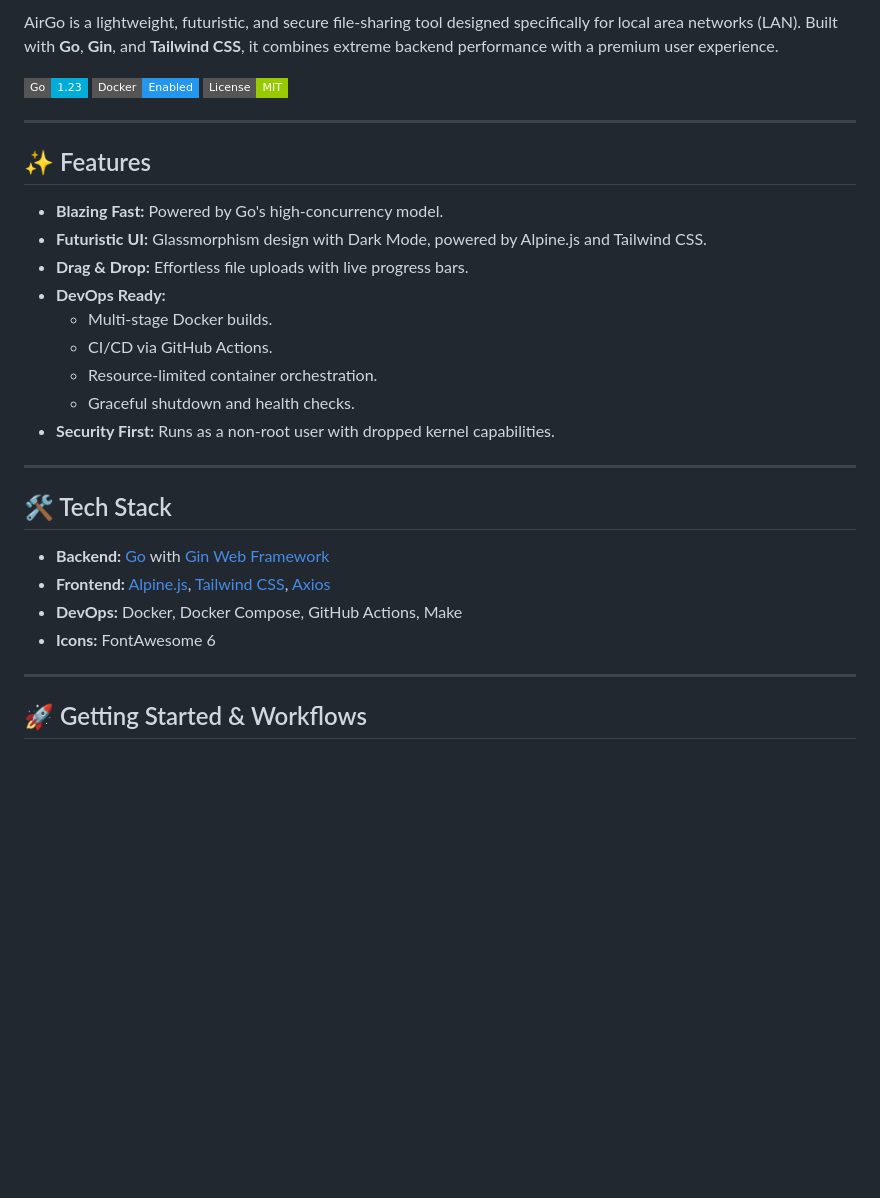
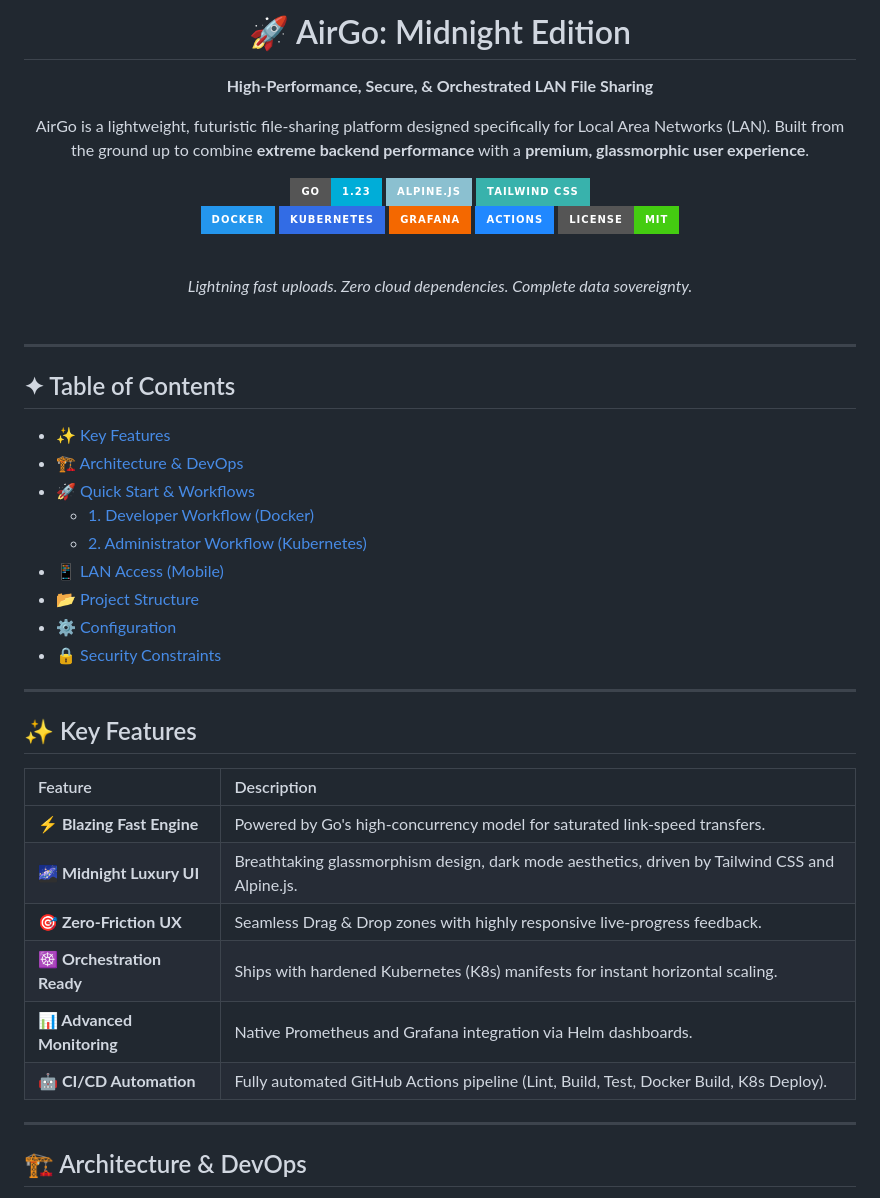
Before and after one commit to expertoclock/airgo, a Markdown page: README.md, the part around one of its changes. GitHub-like rendering; badges without logos; blank space fills up the shorter version.

Commit message:
docs: completely redesign and enhance README with advanced markdown

```diff
--- a/README.md
+++ b/README.md
@@ -2,34 +3,52 @@
 
-AirGo is a lightweight, futuristic, and secure file-sharing tool designed specifically for local area networks (LAN). Built with **Go**, **Gin**, and **Tailwind CSS**, it combines extreme backend performance with a premium user experience.
+  # 🚀 AirGo: Midnight Edition
 
-![Go Version](https://img.shields.io/badge/Go-1.23-00ADD8?style=flat-square&logo=go)
-![Docker](https://img.shields.io/badge/Docker-Enabled-2496ED?style=flat-square&logo=docker)
-![License](https://img.shields.io/badge/License-MIT-green?style=flat-square)
+  **High-Performance, Secure, & Orchestrated LAN File Sharing**
+
+  AirGo is a lightweight, futuristic file-sharing platform designed specifically for Local Area Networks (LAN). Built from the ground up to combine **extreme backend performance** with a **premium, glassmorphic user experience**.
+
+  [![Go Version](https://img.shields.io/badge/Go-1.23-00ADD8?style=for-the-badge&logo=go&logoColor=white)](https://go.dev/)
+  [![Alpine.js](https://img.shields.io/badge/Alpine.js-8BC0D0?style=for-the-badge&logo=alpine.js&logoColor=white)](https://alpinejs.dev/)
+  [![Tailwind CSS](https://img.shields.io/badge/Tailwind_CSS-38B2AC?style=for-the-badge&logo=tailwind-css&logoColor=white)](https://tailwindcss.com/)
+  <br>
+  [![Docker](https://img.shields.io/badge/Docker-2496ED?style=for-the-badge&logo=docker&logoColor=white)](https://www.docker.com/)
+  [![Kubernetes](https://img.shields.io/badge/Kubernetes-326CE5?style=for-the-badge&logo=kubernetes&logoColor=white)](https://kubernetes.io/)
+  [![Grafana](https://img.shields.io/badge/Grafana-F46800?style=for-the-badge&logo=grafana&logoColor=white)](https://grafana.com/)
+  [![GitHub Actions](https://img.shields.io/badge/Actions-2088FF?style=for-the-badge&logo=github-actions&logoColor=white)](https://github.com/features/actions)
+  [![License](https://img.shields.io/badge/License-MIT-success?style=for-the-badge)](LICENSE)
+
+  <br>
+  <i>Lightning fast uploads. Zero cloud dependencies. Complete data sovereignty.</i>
+  <br><br>
+</div>
 
 ---
 
-## ✨ Features
-
-- **Blazing Fast:** Powered by Go's high-concurrency model.
-- **Futuristic UI:** Glassmorphism design with Dark Mode, powered by Alpine.js and Tailwind CSS.
-- **Drag & Drop:** Effortless file uploads with live progress bars.
-- **DevOps Ready:**
-  - Multi-stage Docker builds.
-  - CI/CD via GitHub Actions.
-  - Resource-limited container orchestration.
-  - Graceful shutdown and health checks.
-- **Security First:** Runs as a non-root user with dropped kernel capabilities.
+## ✦ Table of Contents
+- [✨ Key Features](#-key-features)
+- [🏗 Architecture & DevOps](#-architecture--devops)
+- [🚀 Quick Start & Workflows](#-quick-start--workflows)
+  - [1. Developer Workflow (Docker)](#1-the-developer-workflow-local-docker)
+  - [2. Administrator Workflow (Kubernetes)](#2-the-administrator-workflow-kubernetes--monitoring)
+- [📱 LAN Access (Mobile)](#-lan-access-mobile)
+- [📂 Project Structure](#-project-structure)
+- [⚙️ Configuration](#️-configuration)
+- [🔒 Security Constraints](#-security-constraints)
 
 ---
 
-## 🛠 Tech Stack
+## ✨ Key Features
 
-- **Backend:** [Go](https://go.dev/) with [Gin Web Framework](https://gin-gonic.com/)
-- **Frontend:** [Alpine.js](https://alpinejs.dev/), [Tailwind CSS](https://tailwindcss.com/), [Axios](https://axios-http.com/)
-- **DevOps:** Docker, Docker Compose, GitHub Actions, Make
-- **Icons:** FontAwesome 6
+| Feature | Description |
+| :--- | :--- |
+| **⚡ Blazing Fast Engine** | Powered by Go's high-concurrency model for saturated link-speed transfers. |
+| **🌌 Midnight Luxury UI** | Breathtaking glassmorphism design, dark mode aesthetics, driven by Tailwind CSS and Alpine.js. |
+| **🎯 Zero-Friction UX** | Seamless Drag & Drop zones with highly responsive live-progress feedback. |
+| **☸️ Orchestration Ready** | Ships with hardened Kubernetes (K8s) manifests for instant horizontal scaling. |
+| **📊 Advanced Monitoring** | Native Prometheus and Grafana integration via Helm dashboards. |
+| **🤖 CI/CD Automation** | Fully automated GitHub Actions pipeline (Lint, Build, Test, Docker Build, K8s Deploy). |
 
 ---
 
-## 🚀 Getting Started & Workflows
+## 🏗 Architecture & DevOps
 
```
Also changed, not shown: other parts of README.md (+123 -76 lines).
